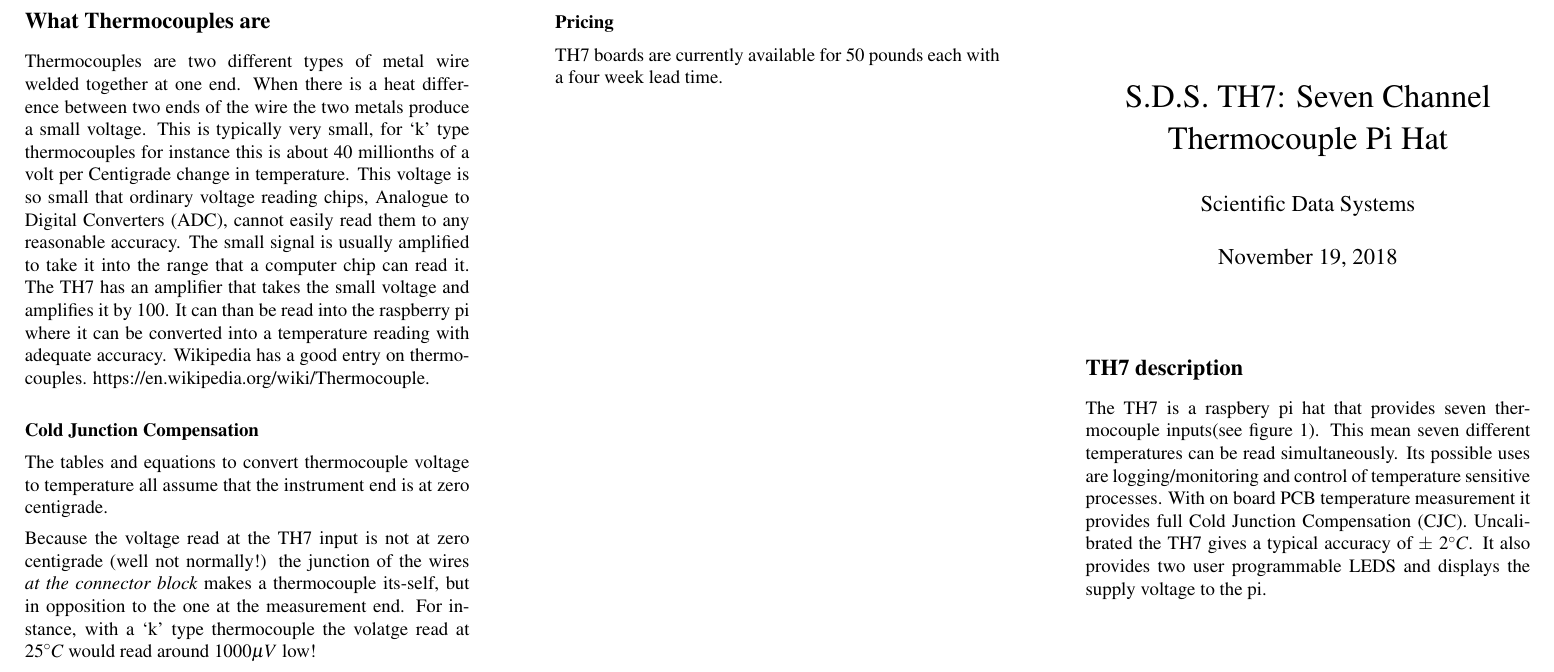
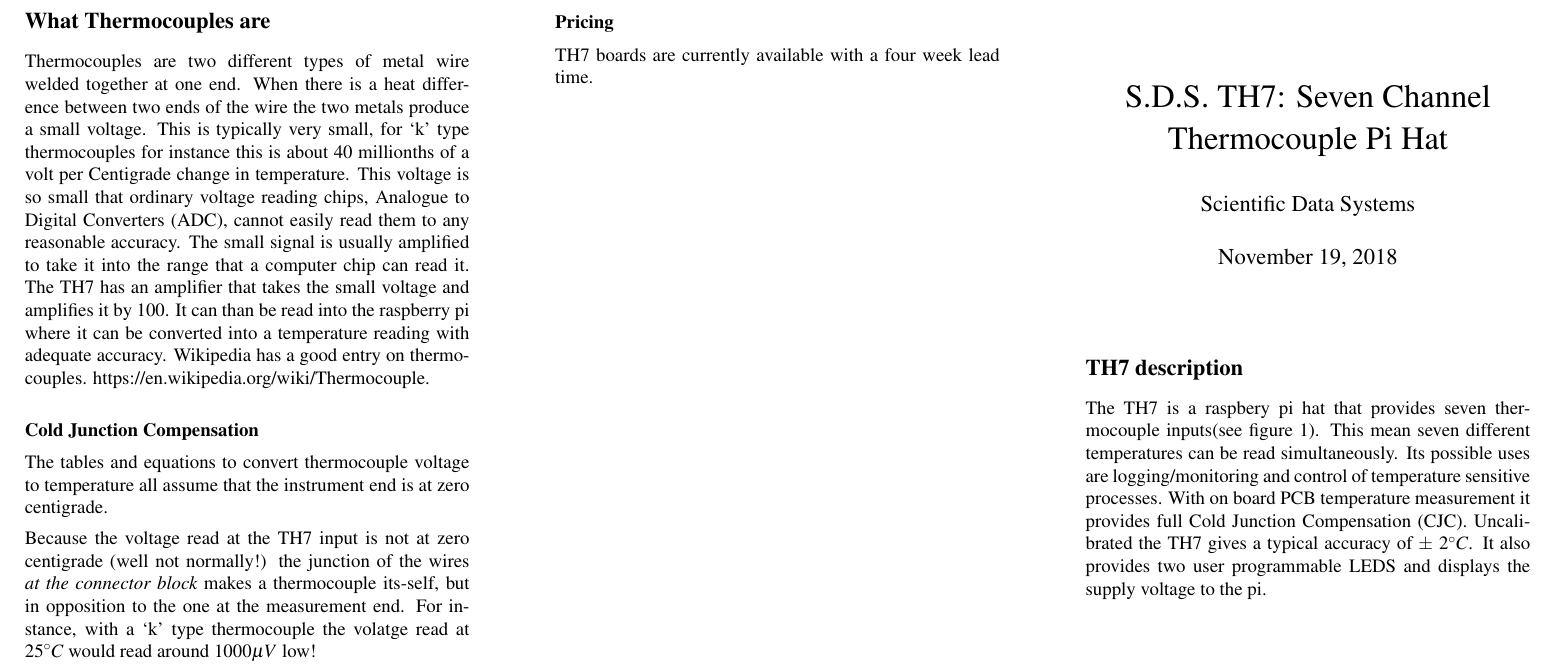
Before and after one commit to robin48gx/TH7, a LaTeX document (documentation/leaflet.tex): part of page 1 of 2, cut so that both start at the same text. Compiled offline with pdfLaTeX.

Commit message:
Update leaflet.tex

```diff
--- a/documentation/leaflet.tex
+++ b/documentation/leaflet.tex
@@ -147,7 +147,7 @@
 \clearpage
 \subsection{Pricing}
 
-TH7 boards are currently available for 50 pounds each with a four week lead time.
+TH7 boards are currently available with a four week lead time.
 \vspace{3.5cm}
 %\clearpage
 \mbox{}
```
